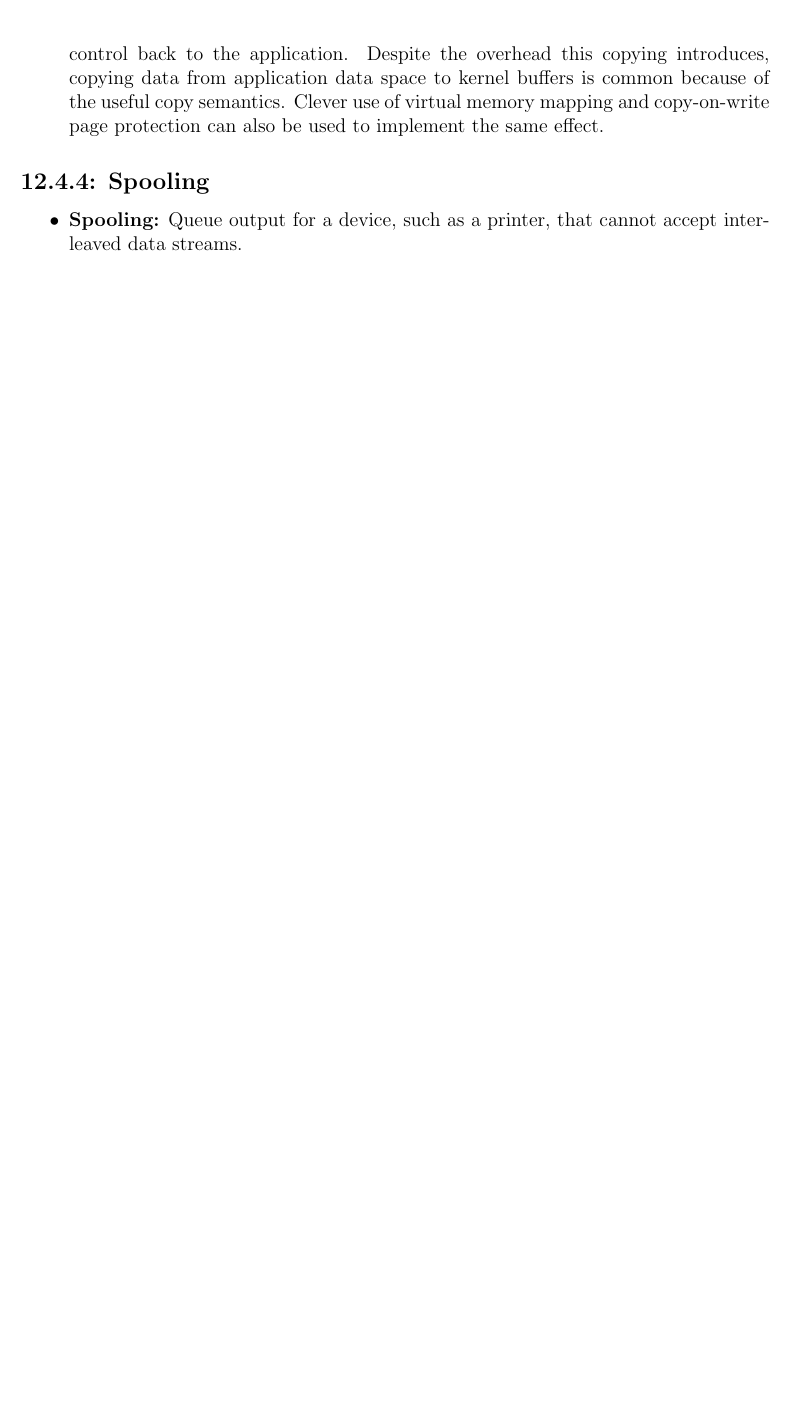
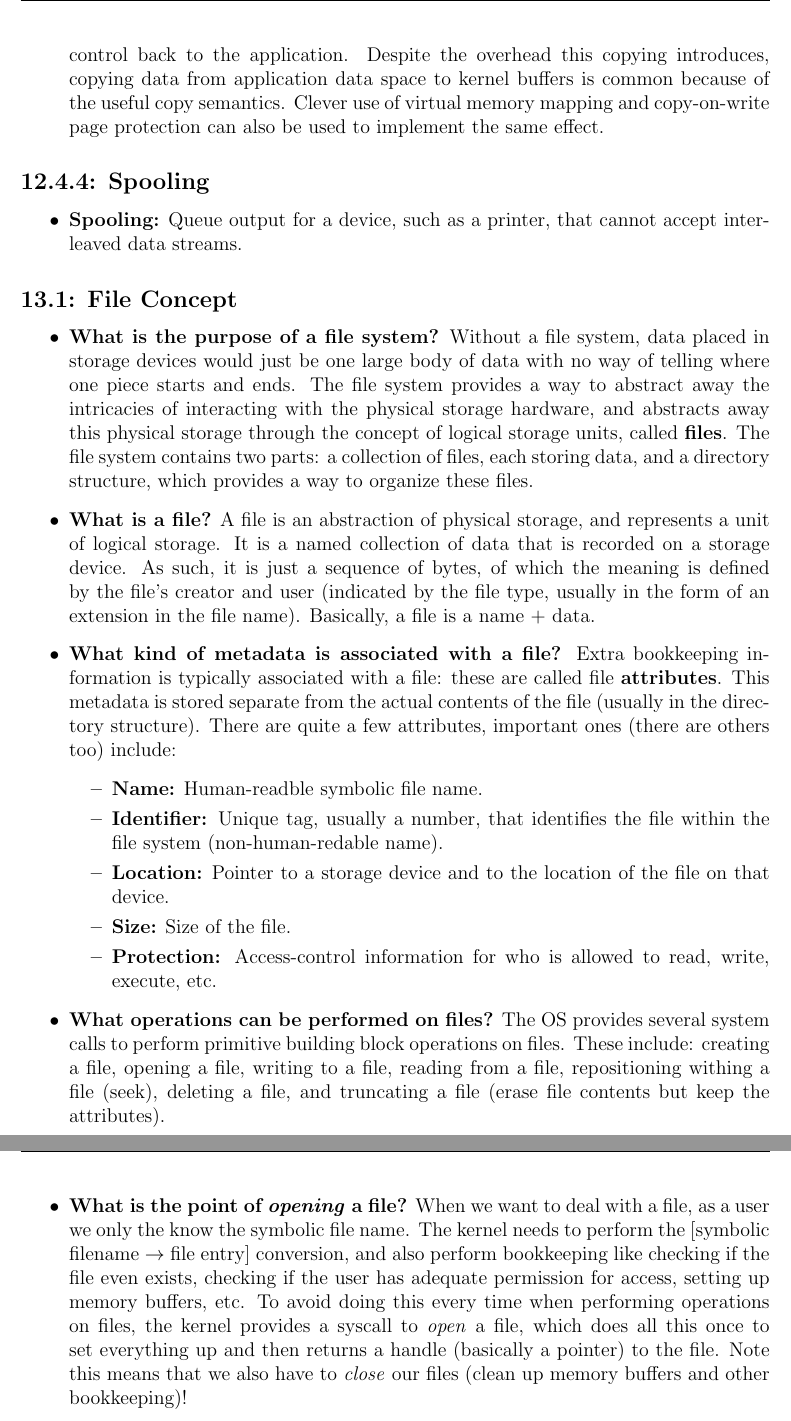
Before and after one commit to neilweidinger/os-notes, a LaTeX document (os-concepts-notes.tex): part of page 47 of 47 before the commit and two parts of pages 47 and 48 of 48 after it, the two joined at a grey line, cut so that both start at the same text, the shorter picture padded with empty space. Compiled offline with pdfLaTeX.

Commit message:
Finish 13.1

```diff
--- a/os-concepts-notes.tex
+++ b/os-concepts-notes.tex
@@ -970,6 +970,23 @@ The OS can be seen as a resource manager. The following are things that the OS m
     \item \textbf{Spooling:} Queue output for a device, such as a printer, that cannot accept interleaved data streams.
 \end{itemize}
 
+\subsection*{13.1: File Concept}
+
+\begin{itemize}
+    \item \textbf{What is the purpose of a file system?} Without a file system, data placed in storage devices would just be one large body of data with no way of telling where one piece starts and ends. The file system provides a way to abstract away the intricacies of interacting with the physical storage hardware, and abstracts away this physical storage through the concept of logical storage units, called \textbf{files}. The file system contains two parts: a collection of files, each storing data, and a directory structure, which provides a way to organize these files.
+    \item \textbf{What is a file?} A file is an abstraction of physical storage, and represents a unit of logical storage. It is a named collection of data that is recorded on a storage device. As such, it is just a sequence of bytes, of which the meaning is defined by the file's creator and user (indicated by the file type, usually in the form of an extension in the file name). Basically, a file is a name + data.
+    \item \textbf{What kind of metadata is associated with a file?} Extra bookkeeping information is typically associated with a file: these are called file \textbf{attributes}. This metadata is stored separate from the actual contents of the file (usually in the directory structure). There are quite a few attributes, important ones (there are others too) include:
+        \begin{itemize}
+            \item \textbf{Name:} Human-readble symbolic file name.
+            \item \textbf{Identifier:} Unique tag, usually a number, that identifies the file within the file system (non-human-redable name).
+            \item \textbf{Location:} Pointer to a storage device and to the location of the file on that device.
+            \item \textbf{Size:} Size of the file.
+            \item \textbf{Protection:} Access-control information for who is allowed to read, write, execute, etc.
+        \end{itemize}
+    \item \textbf{What operations can be performed on files?} The OS provides several system calls to perform primitive building block operations on files. These include: creating a file, opening a file, writing to a file, reading from a file, repositioning withing a file (seek), deleting a file, and truncating a file (erase file contents but keep the attributes).
+    \item \textbf{What is the point of \textit{opening} a file?} When we want to deal with a file, as a user we only the know the symbolic file name. The kernel needs to perform the [symbolic filename \(\rightarrow\) file entry] conversion, and also perform bookkeeping like checking if the file even exists, checking if the user has adequate permission for access, setting up memory buffers, etc. To avoid doing this every time when performing operations on files, the kernel provides a syscall to \textit{open} a file, which does all this once to set everything up and then returns a handle (basically a pointer) to the file. Note this means that we also have to \textit{close} our files (clean up memory buffers and other bookkeeping)!
+\end{itemize}
+
 % \vspace{4mm}
 
 % \noindent Test here test
```
Also changed, not shown: os-concepts-notes.pdf.
